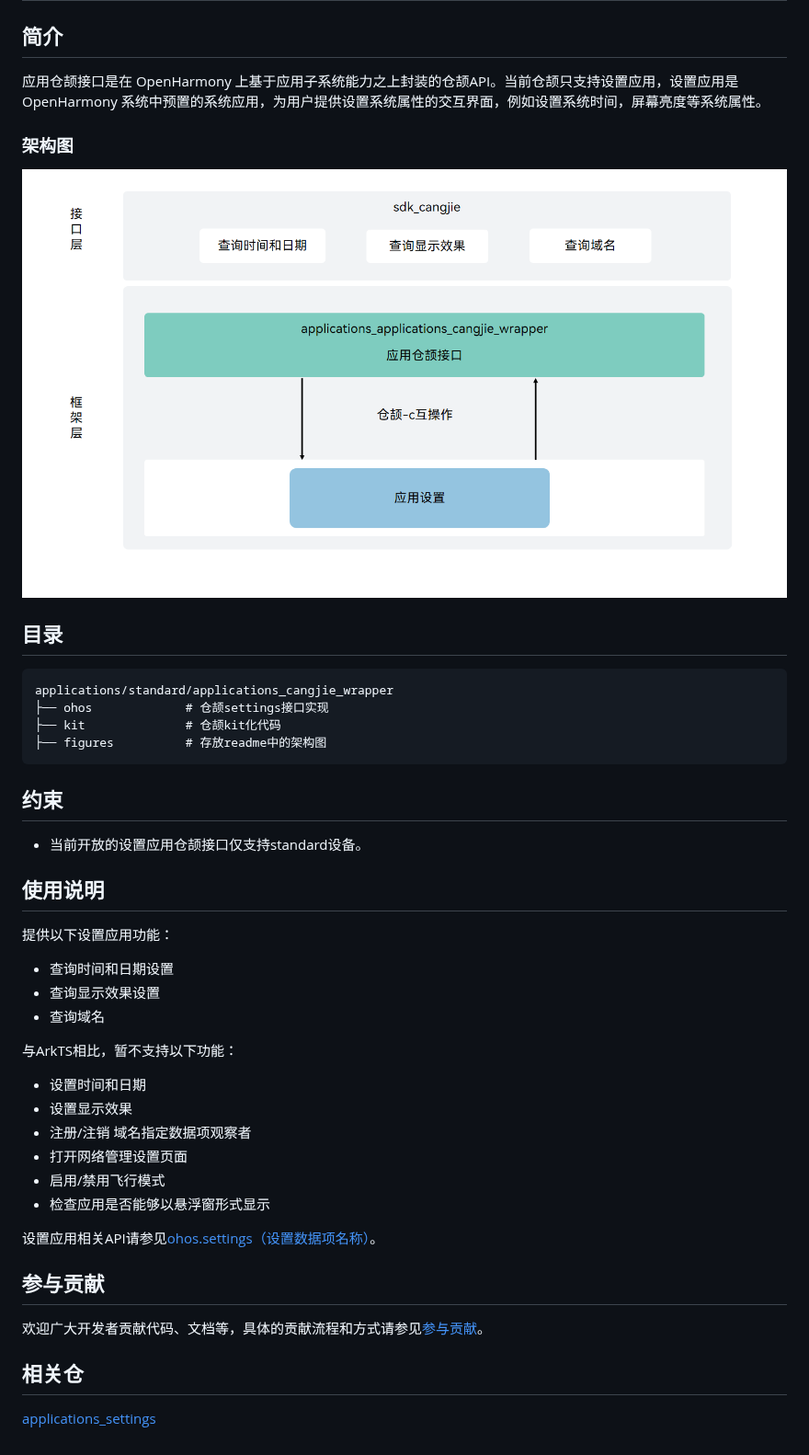
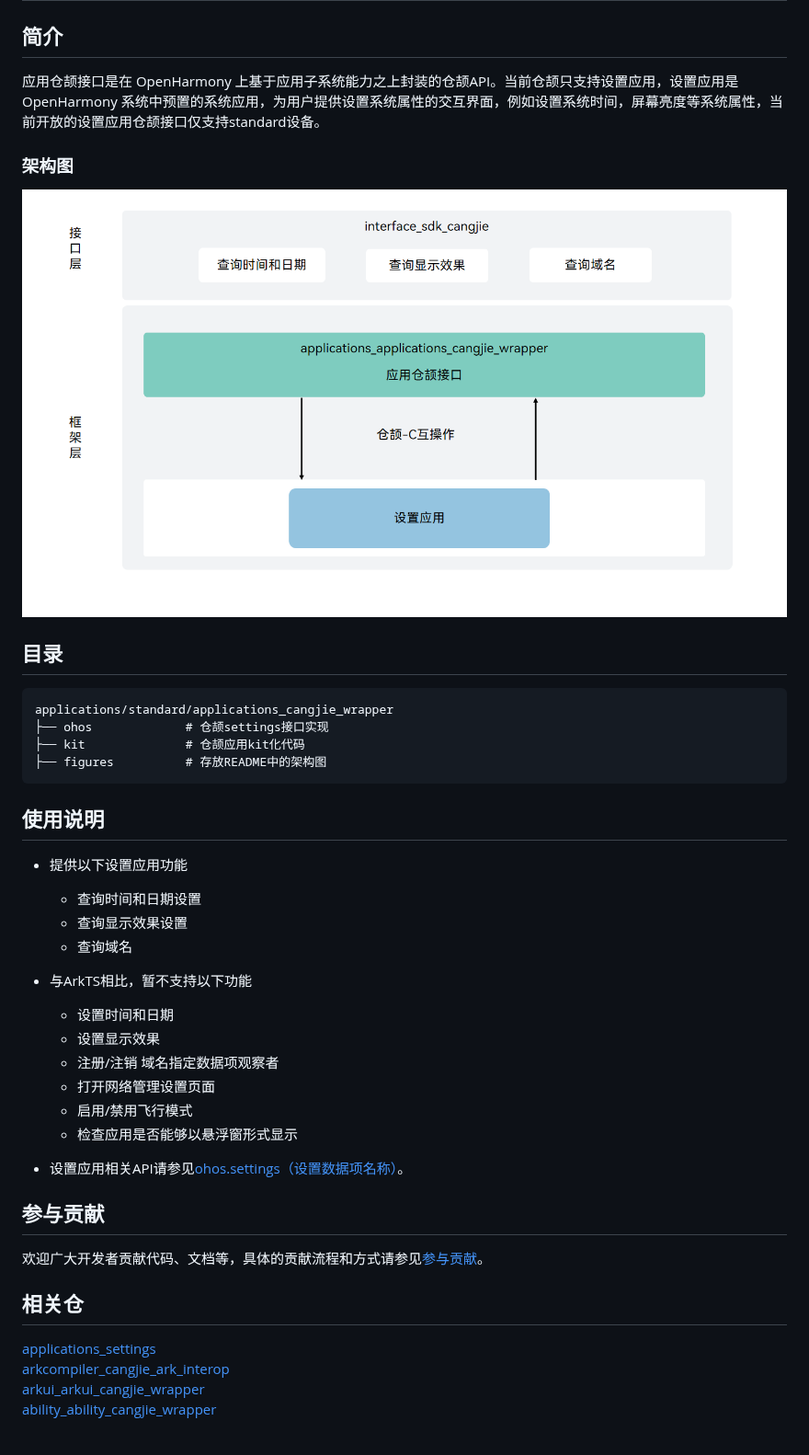
Before and after one commit to eclipse-oniro-mirrors/applications_applications_cangjie_wrapper, a Markdown page: README_zh.md, the part around the change. Shown at 92% size. Rendered like a GitHub page; pictures changed too: figures/application_cangjie_wrapper_architecture.png.

Commit message:
fix readme
Signed-off-by: xdst <xiasong.831184@huawei.com>

````diff
--- a/README_zh.md
+++ b/README_zh.md
@@ -2,7 +2,7 @@
 
 ## 简介
 
-应用仓颉接口是在 OpenHarmony 上基于应用子系统能力之上封装的仓颉API。当前仓颉只支持设置应用，设置应用是 OpenHarmony 系统中预置的系统应用，为用户提供设置系统属性的交互界面，例如设置系统时间，屏幕亮度等系统属性。
+应用仓颉接口是在 OpenHarmony 上基于应用子系统能力之上封装的仓颉API。当前仓颉只支持设置应用，设置应用是 OpenHarmony 系统中预置的系统应用，为用户提供设置系统属性的交互界面，例如设置系统时间，屏幕亮度等系统属性，当前开放的设置应用仓颉接口仅支持standard设备。
 
 ### 架构图
 
@@ -13,32 +13,28 @@
 ```
 applications/standard/applications_cangjie_wrapper
 ├── ohos             # 仓颉settings接口实现
-├── kit              # 仓颉kit化代码
-├── figures          # 存放readme中的架构图
+├── kit              # 仓颉应用kit化代码
+├── figures          # 存放README中的架构图
 ```
-
-## 约束
-
-- 当前开放的设置应用仓颉接口仅支持standard设备。
 
 ## 使用说明
 
-提供以下设置应用功能：
+- 提供以下设置应用功能
 
-- 查询时间和日期设置
-- 查询显示效果设置
-- 查询域名
+  - 查询时间和日期设置
+  - 查询显示效果设置
+  - 查询域名
 
-与ArkTS相比，暂不支持以下功能：
+- 与ArkTS相比，暂不支持以下功能
 
-- 设置时间和日期
-- 设置显示效果
-- 注册/注销 域名指定数据项观察者
-- 打开网络管理设置页面
-- 启用/禁用飞行模式
-- 检查应用是否能够以悬浮窗形式显示
+  - 设置时间和日期
+  - 设置显示效果
+  - 注册/注销 域名指定数据项观察者
+  - 打开网络管理设置页面
+  - 启用/禁用飞行模式
+  - 检查应用是否能够以悬浮窗形式显示
 
-设置应用相关API请参见[ohos.settings（设置数据项名称）](https://gitcode.com/openharmony-sig/arkcompiler_cangjie_ark_interop/blob/master/doc/API_Reference/source_zh_cn/apis/BasicServicesKit/cj-apis-settings.md)。
+- 设置应用相关API请参见[ohos.settings（设置数据项名称）](https://gitcode.com/openharmony-sig/arkcompiler_cangjie_ark_interop/blob/master/doc/API_Reference/source_zh_cn/apis/BasicServicesKit/cj-apis-settings.md)。
 
 ## 参与贡献
 
@@ -46,4 +42,7 @@ applications/standard/applications_cangjie_wrapper
 
 ## 相关仓
 
-[applications_settings](https://gitee.com/openharmony/applications_settings/blob/master/README.md)
+[applications_settings](https://gitee.com/openharmony/applications_settings/blob/master/README_zh.md)
+[arkcompiler_cangjie_ark_interop](https://gitcode.com/openharmony-sig/arkcompiler_cangjie_ark_interop/tree/master)
+[arkui_arkui_cangjie_wrapper](https://gitcode.com/openharmony-sig/arkui_arkui_cangjie_wrapper/tree/master)
+[ability_ability_cangjie_wrapper](https://gitcode.com/openharmony-sig/ability_ability_cangjie_wrapper/tree/master)
````
Also changed, not shown: README.md (+16 -17 lines), figures/application_cangjie_wrapper_architecture_en.png.
